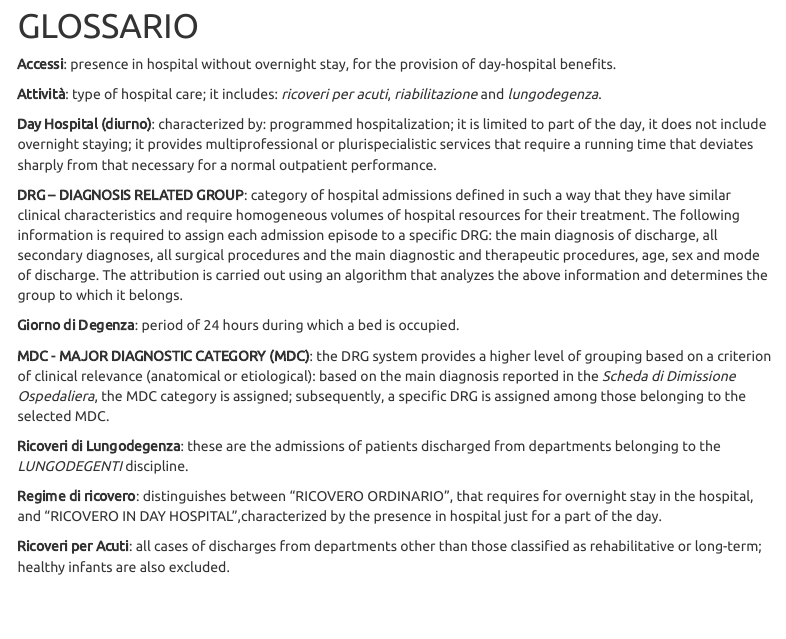
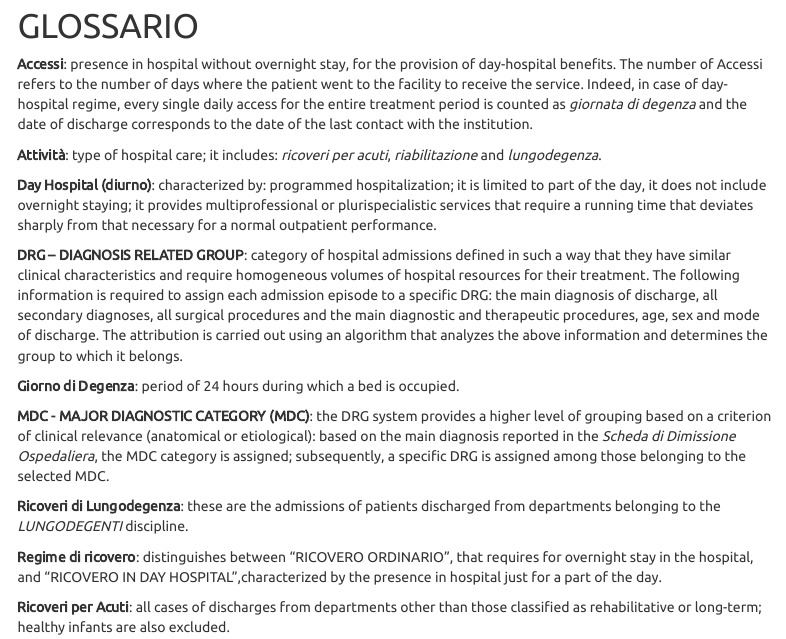
Before and after one commit to marcogaudio/SDO, an R Markdown document (SDO_analysis.Rmd): the page in a window 1100 px wide, from 16640 px down. Rendered offline with R 4.5, knitr and Pandoc, with nearby package versions; some code elsewhere in the file could not run offline; menus at the side of the page are left out.

Commit message:
final version SDO analysis

```diff
--- a/SDO_analysis.Rmd
+++ b/SDO_analysis.Rmd
@@ -3888,7 +3890,7 @@ comp_table %>%
 
 # GLOSSARIO {-}
 
-**Accessi**: presence in hospital without overnight stay, for the provision of day-hospital benefits.
+**Accessi**: presence in hospital without overnight stay, for the provision of day-hospital benefits. The number of Accessi refers to the number of days where the patient went to the facility to receive the service. Indeed, in case of day-hospital regime, every single daily access for the entire treatment period is counted as *giornata di degenza* and the date of discharge corresponds to the date of the last contact with the institution.
 
 **Attività**: type of hospital care; it includes: *ricoveri per acuti*, *riabilitazione* and *lungodegenza*.
 
```
Also changed, not shown: SDO_analysis.Rmd (2 more changed lines).
